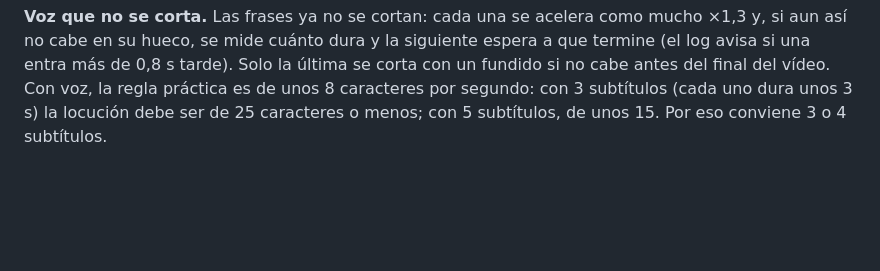
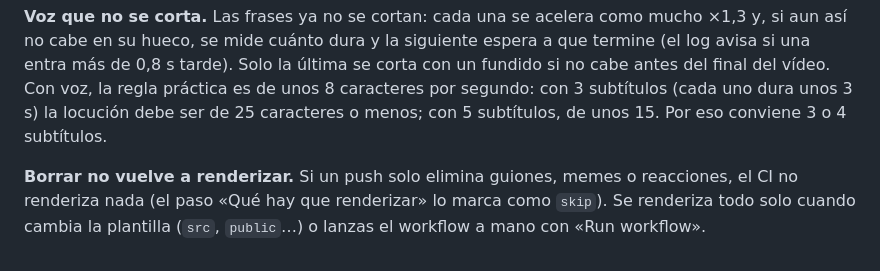
Before and after one commit to edubusluc/zyra-videos, a Markdown page: README.md, the part around the change. GitHub-like rendering; blank space fills up the shorter version.

Commit message:
README: borrar no renderiza
Co-Authored-By: Claude Sonnet 5.5 <noreply@anthropic.com>
Claude-Session: https://claude.ai/code/session_01M3eBQP8P5nrPM5ghhPo1uN

```diff
--- a/README.md
+++ b/README.md
@@ -173,3 +173,5 @@ El ajuste de tiempos y la música son los mismos que con ElevenLabs. Las frases
 **Entonación: texto hablado.** La voz lee por defecto los subtítulos tal cual, que son telegráficos y suenan planos («Un audio de 7 minutos. Ole.» es el subtítulo que escribió el chat). Un guion puede llevar `"locucion"`: una frase hablada por cada subtítulo, en el mismo orden, con comas, ¡! y ¿? que dan entonación. La pantalla sigue mostrando los subtítulos y la voz lee la locución. El chat la genera sola; a mano, añade el campo al JSON del guion.
 
 **Voz que no se corta.** Las frases ya no se cortan: cada una se acelera como mucho ×1,3 y, si aun así no cabe en su hueco, se mide cuánto dura y la siguiente espera a que termine (el log avisa si una entra más de 0,8 s tarde). Solo la última se corta con un fundido si no cabe antes del final del vídeo. Con voz, la regla práctica es de unos 8 caracteres por segundo: con 3 subtítulos (cada uno dura unos 3 s) la locución debe ser de 25 caracteres o menos; con 5 subtítulos, de unos 15. Por eso conviene 3 o 4 subtítulos.
+
+**Borrar no vuelve a renderizar.** Si un push solo elimina guiones, memes o reacciones, el CI no renderiza nada (el paso «Qué hay que renderizar» lo marca como `skip`). Se renderiza todo solo cuando cambia la plantilla (`src`, `public`…) o lanzas el workflow a mano con «Run workflow».
```
